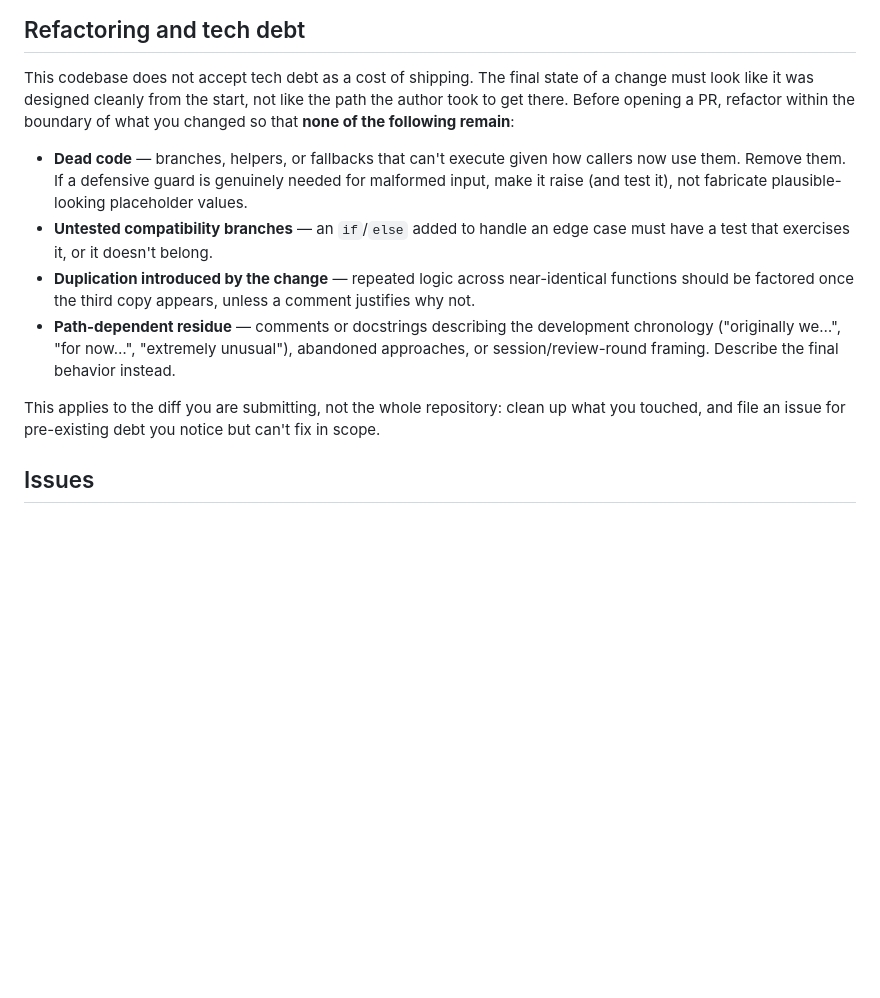
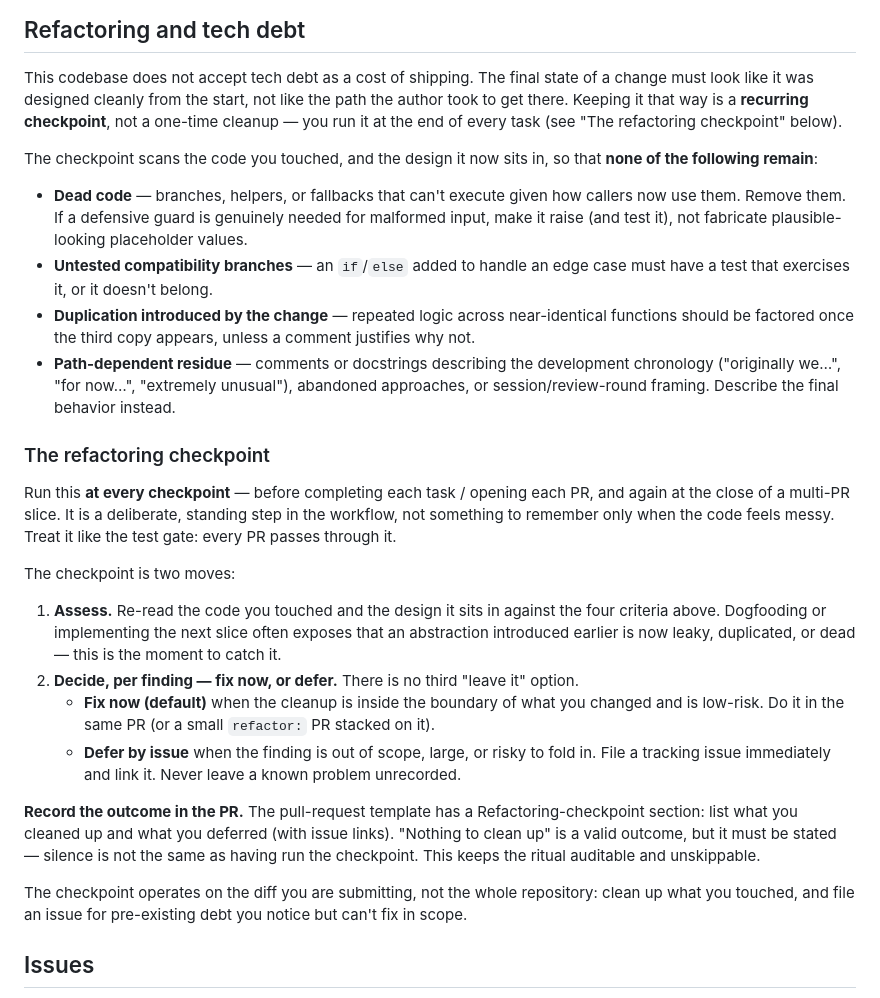
Before and after one commit to clee704/parquet-analyzer, a Markdown page: CONTRIBUTING.md, the part around the change. Rendered like a GitHub page; blank space fills up the shorter version.

Commit message:
docs: make refactoring a recurring checkpoint and add PR template (#37)
Reframe the 'Refactoring and tech debt' section from a one-time
pre-PR standard into a recurring checkpoint run at the end of every
task / PR (and at each slice boundary). Each finding gets an explicit
fix-now-or-defer-by-issue decision with no 'leave it' option, and the
outcome is recorded in the PR so the ritual is auditable and
unskippable.

Add .github/PULL_REQUEST_TEMPLATE.md whose Refactoring-checkpoint
section is the enforcement surface for the recorded outcome, alongside
the existing dev:check / behavior-assertion gates.

Co-authored-by: clee704 <clee704@users.noreply.github.com>

```diff
--- a/CONTRIBUTING.md
+++ b/CONTRIBUTING.md
@@ -132,9 +132,12 @@ introducing new node kinds.
 
 This codebase does not accept tech debt as a cost of shipping. The
 final state of a change must look like it was designed cleanly from the
-start, not like the path the author took to get there. Before opening a
-PR, refactor within the boundary of what you changed so that **none of
-the following remain**:
+start, not like the path the author took to get there. Keeping it that
+way is a **recurring checkpoint**, not a one-time cleanup — you run it
+at the end of every task (see "The refactoring checkpoint" below).
+
+The checkpoint scans the code you touched, and the design it now sits
+in, so that **none of the following remain**:
 
 - **Dead code** — branches, helpers, or fallbacks that can't execute
   given how callers now use them. Remove them. If a defensive guard is
@@ -150,9 +153,38 @@ the following remain**:
   unusual"), abandoned approaches, or session/review-round framing.
   Describe the final behavior instead.
 
-This applies to the diff you are submitting, not the whole repository:
-clean up what you touched, and file an issue for pre-existing debt you
-notice but can't fix in scope.
+### The refactoring checkpoint
+
+Run this **at every checkpoint** — before completing each task / opening
+each PR, and again at the close of a multi-PR slice. It is a deliberate,
+standing step in the workflow, not something to remember only when the
+code feels messy. Treat it like the test gate: every PR passes through
+it.
+
+The checkpoint is two moves:
+
+1. **Assess.** Re-read the code you touched and the design it sits in
+   against the four criteria above. Dogfooding or implementing the next
+   slice often exposes that an abstraction introduced earlier is now
+   leaky, duplicated, or dead — this is the moment to catch it.
+2. **Decide, per finding — fix now, or defer.** There is no third
+   "leave it" option.
+   - **Fix now (default)** when the cleanup is inside the boundary of
+     what you changed and is low-risk. Do it in the same PR (or a small
+     `refactor:` PR stacked on it).
+   - **Defer by issue** when the finding is out of scope, large, or
+     risky to fold in. File a tracking issue immediately and link it.
+     Never leave a known problem unrecorded.
+
+**Record the outcome in the PR.** The pull-request template has a
+Refactoring-checkpoint section: list what you cleaned up and what you
+deferred (with issue links). "Nothing to clean up" is a valid outcome,
+but it must be stated — silence is not the same as having run the
+checkpoint. This keeps the ritual auditable and unskippable.
+
+The checkpoint operates on the diff you are submitting, not the whole
+repository: clean up what you touched, and file an issue for
+pre-existing debt you notice but can't fix in scope.
 
 ## Issues
 
```
Also changed, not shown: .github/PULL_REQUEST_TEMPLATE.md (added, +27 -0 lines).
